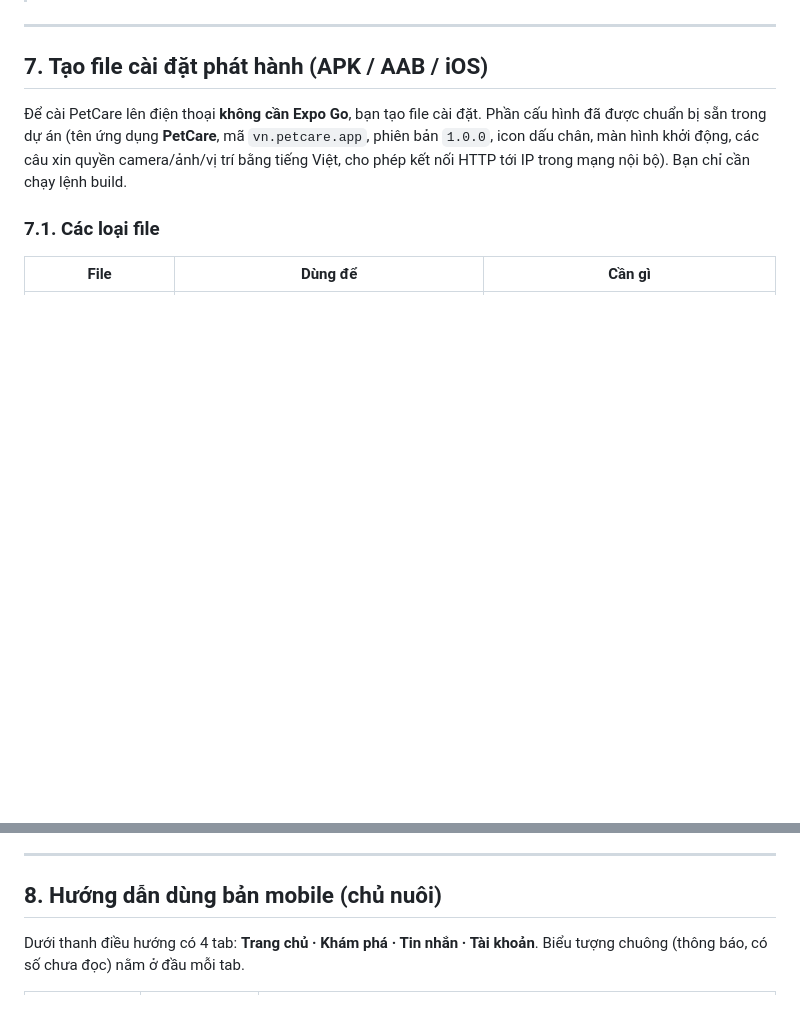
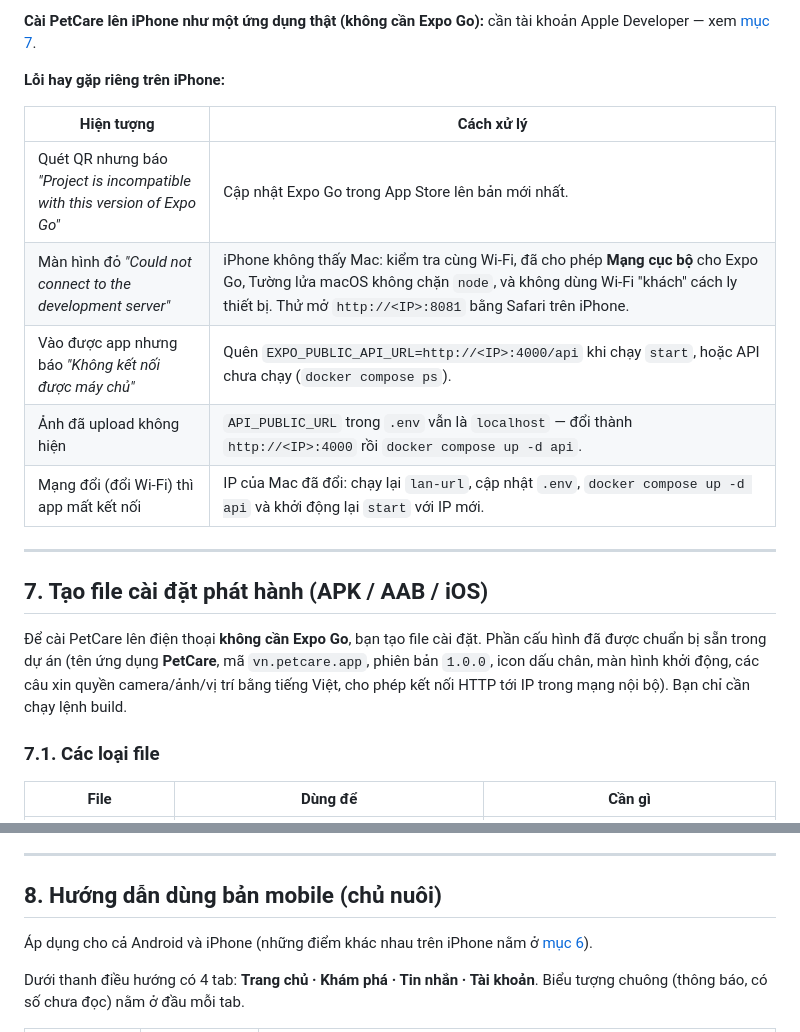
Before and after one commit to hiepdq-working/Petcare_Project, a Markdown page: docs/HUONG_DAN_SU_DUNG.md, 2 parts joined by grey strips. Rendered like a GitHub page; blank space fills up the shorter version.

```diff
--- a/docs/HUONG_DAN_SU_DUNG.md
+++ b/docs/HUONG_DAN_SU_DUNG.md
@@ -297,3 +338,15 @@ Khác biệt nhỏ trên iPhone: bộ chọn ngày/giờ khi đặt lịch hiệ
+**Cài PetCare lên iPhone như một ứng dụng thật (không cần Expo Go):** cần tài khoản Apple Developer — xem [mục 7](#7-tạo-file-cài-đặt-phát-hành-apk--aab--ios).
+
+**Lỗi hay gặp riêng trên iPhone:**
+
+| Hiện tượng | Cách xử lý |
+|---|---|
+| Quét QR nhưng báo *"Project is incompatible with this version of Expo Go"* | Cập nhật Expo Go trong App Store lên bản mới nhất. |
+| Màn hình đỏ *"Could not connect to the development server"* | iPhone không thấy Mac: kiểm tra cùng Wi‑Fi, đã cho phép **Mạng cục bộ** cho Expo Go, Tường lửa macOS không chặn `node`, và không dùng Wi‑Fi "khách" cách ly thiết bị. Thử mở `http://<IP>:8081` bằng Safari trên iPhone. |
+| Vào được app nhưng báo *"Không kết nối được máy chủ"* | Quên `EXPO_PUBLIC_API_URL=http://<IP>:4000/api` khi chạy `start`, hoặc API chưa chạy (`docker compose ps`). |
+| Ảnh đã upload không hiện | `API_PUBLIC_URL` trong `.env` vẫn là `localhost` — đổi thành `http://<IP>:4000` rồi `docker compose up -d api`. |
+| Mạng đổi (đổi Wi‑Fi) thì app mất kết nối | IP của Mac đã đổi: chạy lại `lan-url`, cập nhật `.env`, `docker compose up -d api` và khởi động lại `start` với IP mới. |
+
 ---
 
 ## 7. Tạo file cài đặt phát hành (APK / AAB / iOS)
@@ -373,6 +426,8 @@ File APK nằm ở `apps/mobile/android/app/build/outputs/apk/release/app-releas
 
 ## 8. Hướng dẫn dùng bản mobile (chủ nuôi)
 
+Áp dụng cho cả Android và iPhone (những điểm khác nhau trên iPhone nằm ở [mục 6](#chạy-và-dùng-trên-iphone-chi-tiết)).
+
 Dưới thanh điều hướng có 4 tab: **Trang chủ · Khám phá · Tin nhắn · Tài khoản**. Biểu tượng chuông (thông báo, có số chưa đọc) nằm ở đầu mỗi tab.
 
 | Màn hình / tính năng | Cách dùng | Dùng để |
```
Also changed, not shown: other parts of docs/HUONG_DAN_SU_DUNG.md (+41 -0 lines).
